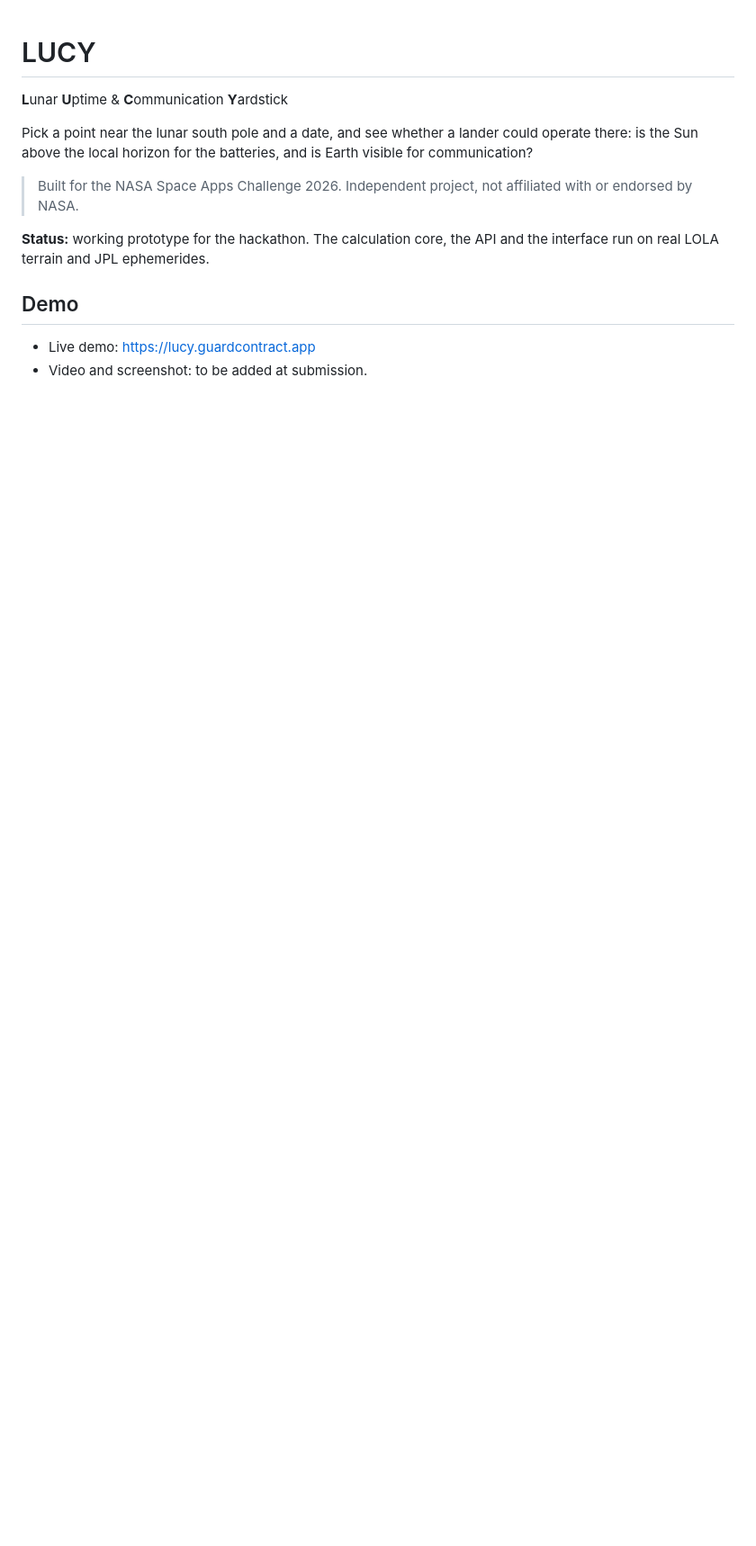
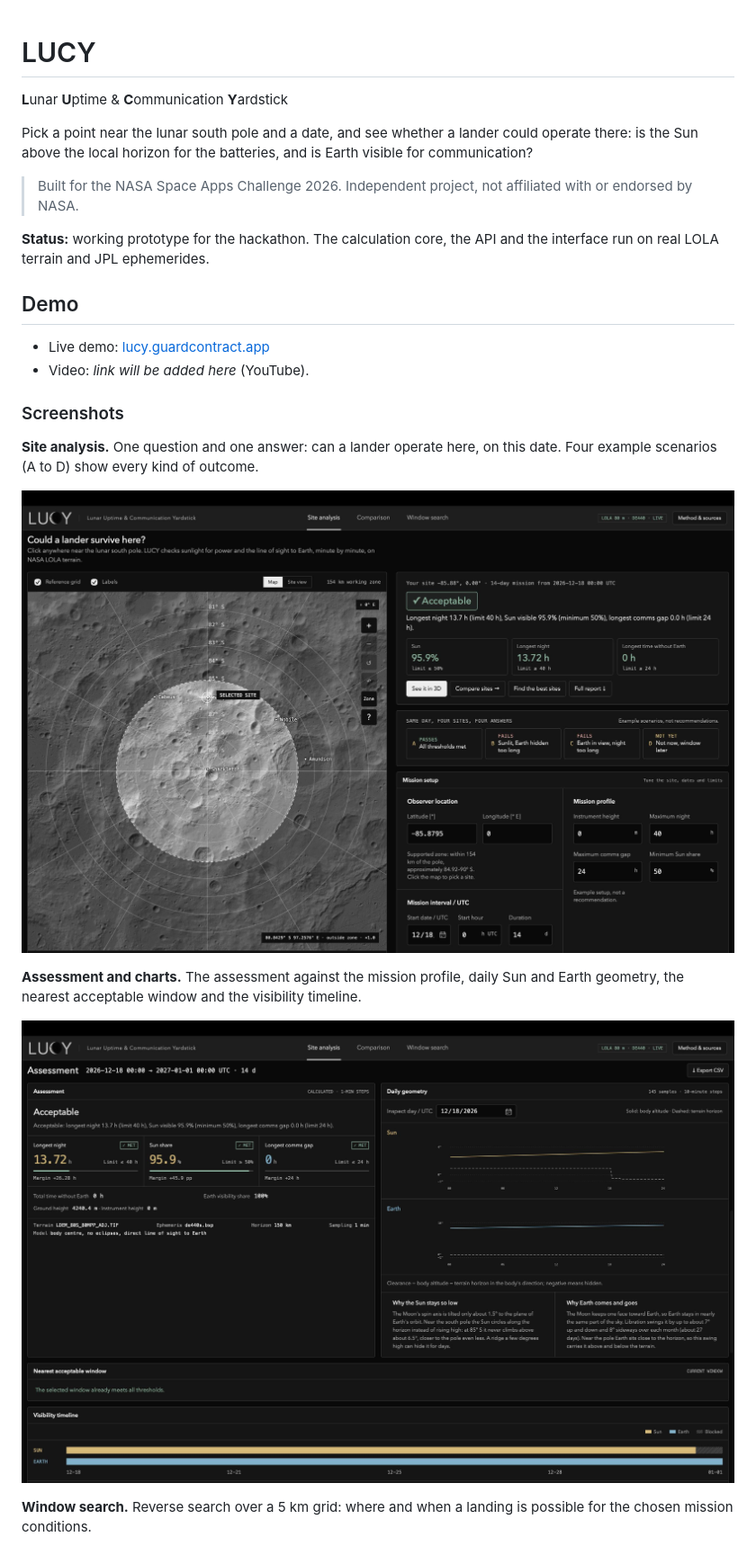
Before and after one commit to globalsurveygpt-beep/ultraLarpProject, a Markdown page: README.md, the part around one of its changes. Shown at 90% size. GitHub-like rendering; pictures changed too: screenshots/01-site-analysis.jpg (added), screenshots/02-assessment-and-charts.jpg (added); blank space fills up the shorter version.

Commit message:
Update the README: screenshots, JPL Horizons check, use of AI, current comparison and 3D view

```diff
--- a/README.md
+++ b/README.md
@@ -10,5 +10,18 @@ Pick a point near the lunar south pole and a date, and see whether a lander coul
 
 ## Demo
 
-- Live demo: https://lucy.guardcontract.app
-- Video and screenshot: to be added at submission.
+- Live demo: [lucy.guardcontract.app](https://lucy.guardcontract.app)
+- Video: _link will be added here_ (YouTube).
+
+### Screenshots
+
+**Site analysis.** One question and one answer: can a lander operate here, on this date. Four example scenarios (A to D) show every kind of outcome.
+
+![Site analysis: the answer card and example scenarios](screenshots/01-site-analysis.jpg)
+
+**Assessment and charts.** The assessment against the mission profile, daily Sun and Earth geometry, the nearest acceptable window and the visibility timeline.
+
+![Assessment, daily charts and timeline](screenshots/02-assessment-and-charts.jpg)
+
+**Window search.** Reverse search over a 5 km grid: where and when a landing is possible for the chosen mission conditions.
+
```
Also changed, not shown: other parts of README.md (+30 -4 lines), screenshots/03-window-search.jpg (added), screenshots/04-comparison-sites.jpg (added), screenshots/05-comparison-table.jpg (added).
